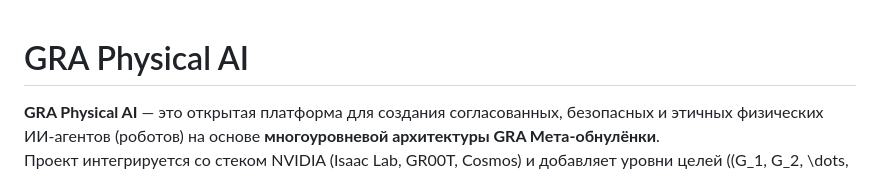
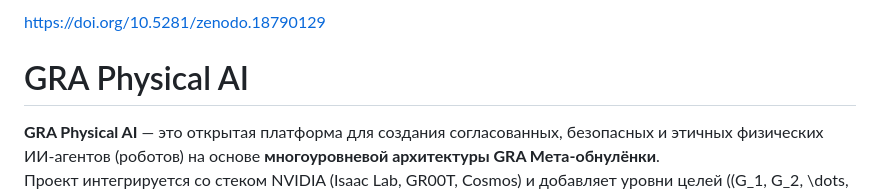
Before and after one commit to qqewq/GRA-Physical-AI, a Markdown page: README.md, the part around one of its changes. Rendered like a GitHub page.

```diff
--- a/README.md
+++ b/README.md
@@ -1,3 +1,4 @@
+https://doi.org/10.5281/zenodo.18790129
 # GRA Physical AI
 
 **GRA Physical AI** — это открытая платформа для создания согласованных, безопасных и этичных физических ИИ‑агентов (роботов) на основе **многоуровневой архитектуры GRA Мета‑обнулёнки**.
```
Also changed, not shown: other parts of README.md (+1 -0 lines).
